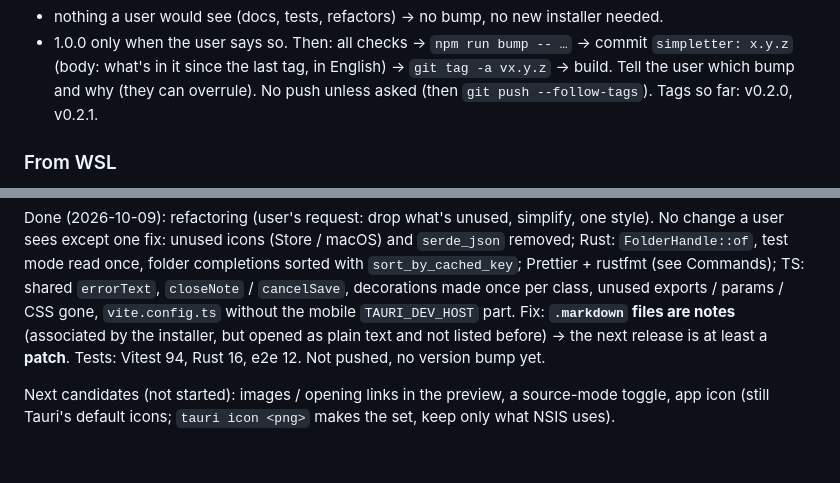
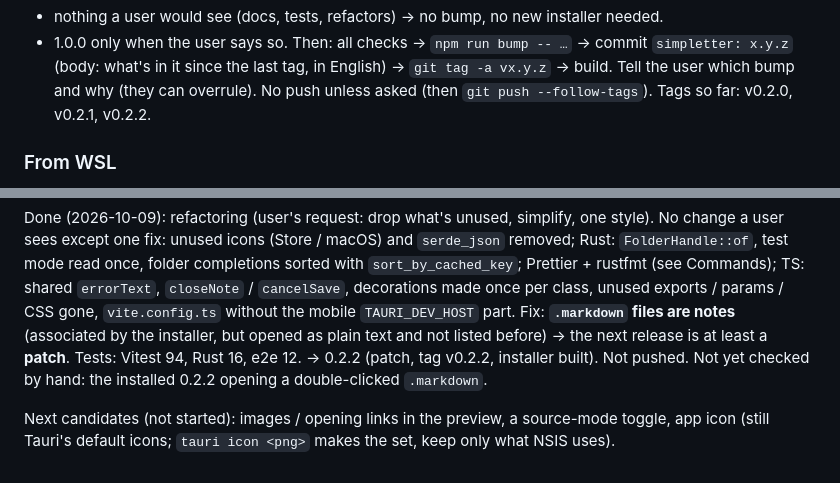
Before and after one commit to purewhite404/simpletter, a Markdown page: CLAUDE.md, 2 parts joined by grey strips. GitHub-like rendering.

Commit message:
CLAUDE.md: tag v0.2.2

```diff
--- a/CLAUDE.md
+++ b/CLAUDE.md
@@ -46,7 +46,7 @@ not bumped with the app.
 - 1.0.0 only when the user says so.
 Then: all checks → `npm run bump -- …` → commit `simpletter: x.y.z` (body: what's in it since the last
 tag, in English) → `git tag -a vx.y.z` → build. Tell the user which bump and why (they can overrule).
-No push unless asked (then `git push --follow-tags`). Tags so far: v0.2.0, v0.2.1.
+No push unless asked (then `git push --follow-tags`). Tags so far: v0.2.0, v0.2.1, v0.2.2.
 
 ### From WSL
 
@@ -247,7 +247,8 @@ once, folder completions sorted with `sort_by_cached_key`; Prettier + rustfmt (s
 `errorText`, `closeNote` / `cancelSave`, decorations made once per class, unused exports / params / CSS gone,
 `vite.config.ts` without the mobile `TAURI_DEV_HOST` part. Fix: **`.markdown` files are notes** (associated by
 the installer, but opened as plain text and not listed before) → the next release is at least a **patch**.
-Tests: Vitest 94, Rust 16, e2e 12. Not pushed, no version bump yet.
+Tests: Vitest 94, Rust 16, e2e 12. → 0.2.2 (patch, tag v0.2.2, installer built). Not pushed.
+Not yet checked by hand: the installed 0.2.2 opening a double-clicked `.markdown`.
 
 Next candidates (not started): images / opening links in the preview, a source-mode toggle,
 app icon (still Tauri's default icons; `tauri icon <png>` makes the set, keep only what NSIS uses).
```
